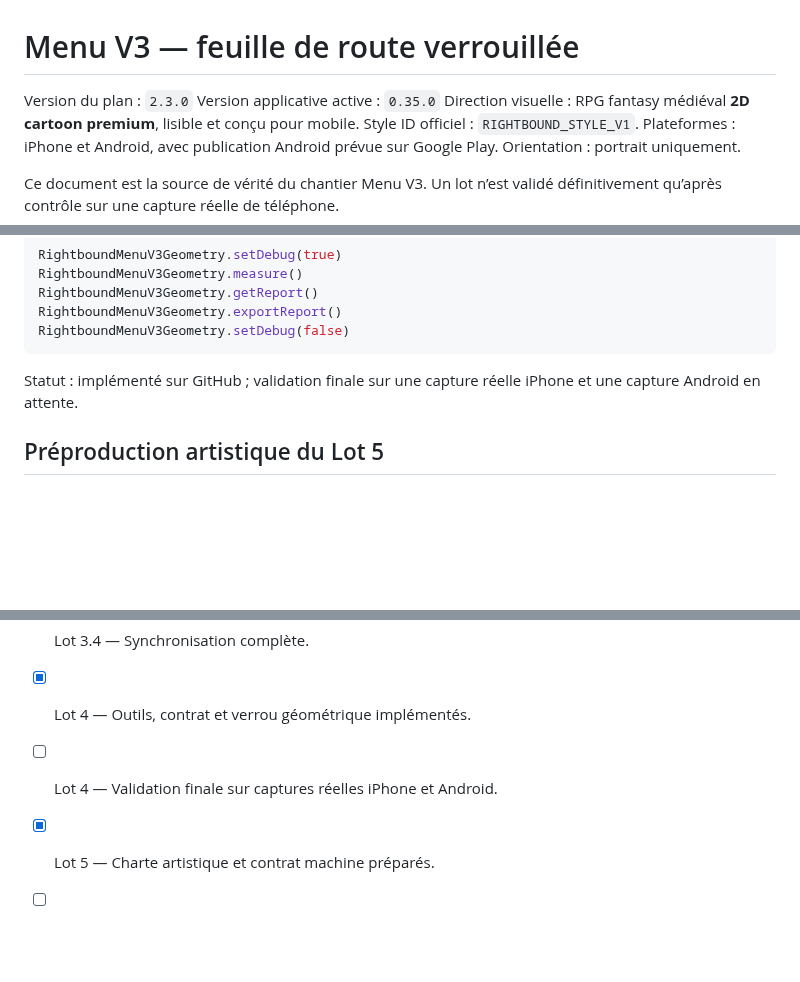
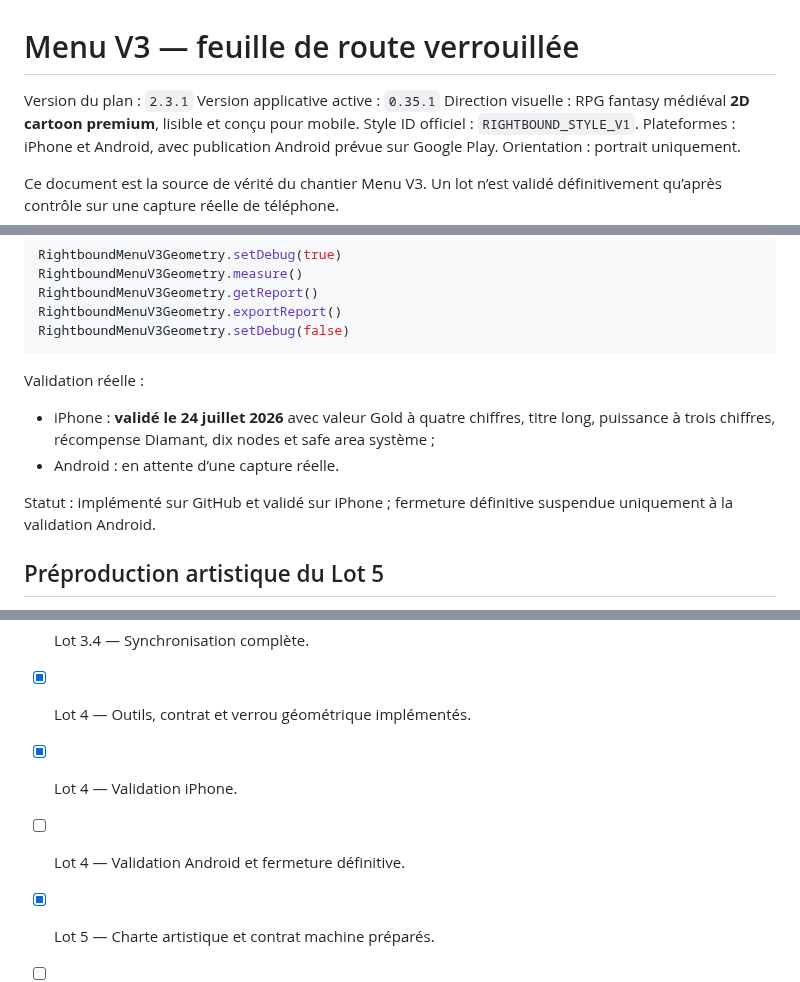
Before and after one commit to cewthen-hue/rightbound-roguelite, a Markdown page: docs/MENU_V3_ROADMAP.md, 3 parts joined by grey strips. Rendered like a GitHub page; blank space fills up the shorter version.

Commit message:
Record iPhone approval in Menu V3 roadmap

````diff
--- a/docs/MENU_V3_ROADMAP.md
+++ b/docs/MENU_V3_ROADMAP.md
@@ -1,7 +1,7 @@
 # Menu V3 — feuille de route verrouillée
 
-Version du plan : `2.3.0`
-Version applicative active : `0.35.0`
+Version du plan : `2.3.1`
+Version applicative active : `0.35.1`
 Direction visuelle : RPG fantasy médiéval **2D cartoon premium**, lisible et conçu pour mobile.
 Style ID officiel : `RIGHTBOUND_STYLE_V1`.
 Plateformes : iPhone et Android, avec publication Android prévue sur Google Play.
@@ -153,7 +153,12 @@ RightboundMenuV3Geometry.exportReport()
 RightboundMenuV3Geometry.setDebug(false)
 ```
 
-Statut : implémenté sur GitHub ; validation finale sur une capture réelle iPhone et une capture Android en attente.
+Validation réelle :
+
+- iPhone : **validé le 24 juillet 2026** avec valeur Gold à quatre chiffres, titre long, puissance à trois chiffres, récompense Diamant, dix nodes et safe area système ;
+- Android : en attente d’une capture réelle.
+
+Statut : implémenté sur GitHub et validé sur iPhone ; fermeture définitive suspendue uniquement à la validation Android.
 
 ## Préproduction artistique du Lot 5
 
@@ -313,7 +318,8 @@ Le pont V2 invisible reste utilisé uniquement pour la sélection et le lancemen
 - [x] Lot 3.3 — Bouton Jouer et navigation.
 - [x] Lot 3.4 — Synchronisation complète.
 - [x] Lot 4 — Outils, contrat et verrou géométrique implémentés.
-- [ ] Lot 4 — Validation finale sur captures réelles iPhone et Android.
+- [x] Lot 4 — Validation iPhone.
+- [ ] Lot 4 — Validation Android et fermeture définitive.
 - [x] Lot 5 — Charte artistique et contrat machine préparés.
 - [ ] Lot 5 — Production des trois pilotes.
 - [ ] Lot 5 — Production de la bibliothèque complète.
````
Also changed, not shown: other parts of docs/MENU_V3_ROADMAP.md (+1 -1 lines).
